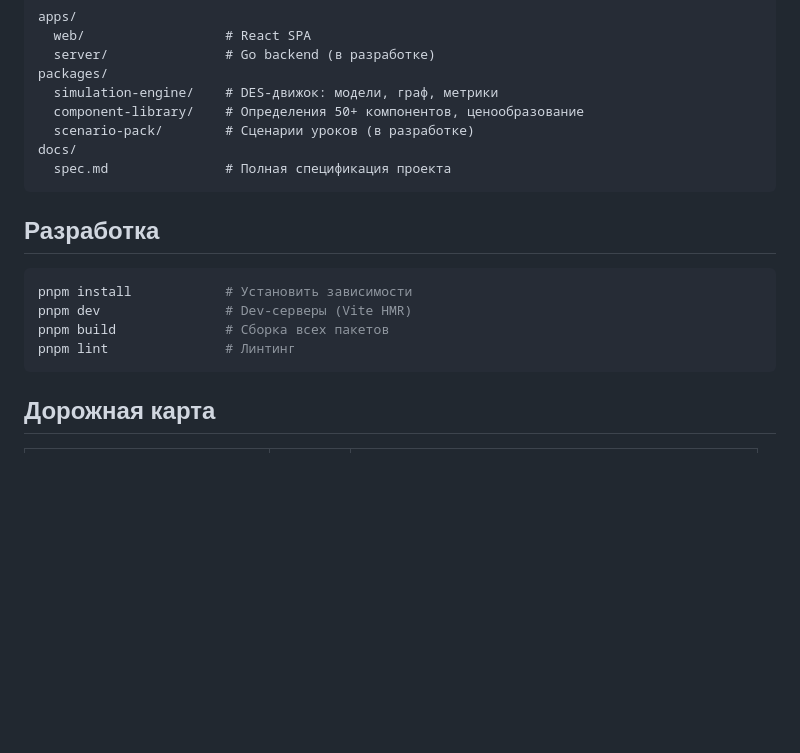
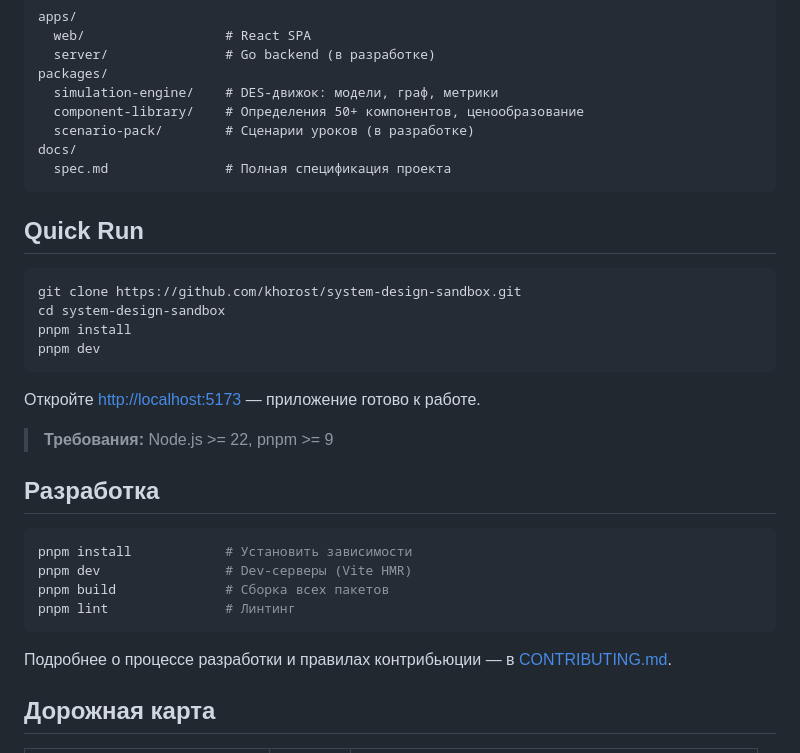
Before and after one commit to khorost/system-design-sandbox, a Markdown page: README.md, the part around one of its changes. Drawn GitHub-style; blank space fills up the shorter version.

Commit message:
Add badges to README, quick-run section, and CONTRIBUTING.md
Co-Authored-By: Claude Opus 4.6 <noreply@anthropic.com>

````diff
--- a/README.md
+++ b/README.md
@@ -92,6 +100,19 @@ docs/
   spec.md               # Полная спецификация проекта
 ```
 
+## Quick Run
+
+```bash
+git clone https://github.com/khorost/system-design-sandbox.git
+cd system-design-sandbox
+pnpm install
+pnpm dev
+```
+
+Откройте [http://localhost:5173](http://localhost:5173) — приложение готово к работе.
+
+> **Требования:** Node.js >= 22, pnpm >= 9
+
 ## Разработка
 
 ```bash
@@ -101,6 +122,8 @@ pnpm build              # Сборка всех пакетов
 pnpm lint               # Линтинг
 ```
 
+Подробнее о процессе разработки и правилах контрибьюции — в [CONTRIBUTING.md](CONTRIBUTING.md).
+
 ## Дорожная карта
 
 | Фаза | Статус | Описание |
````
Also changed, not shown: other parts of README.md (+8 -0 lines), CONTRIBUTING.md (added, +118 -0 lines).
